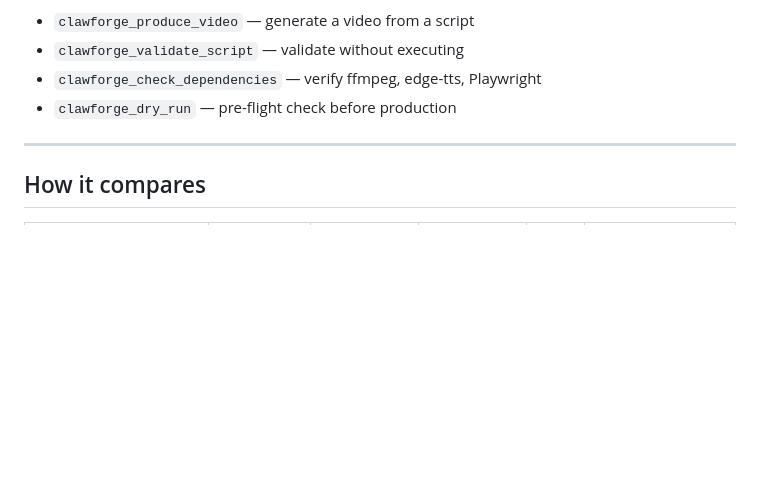
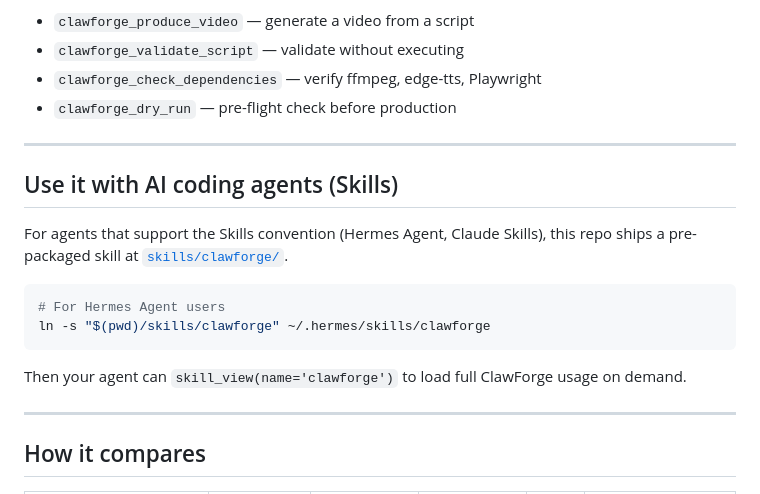
Before and after one commit to Dr-SoloDev/clawforge, a Markdown page: README.md, the part around the change. Drawn GitHub-style; blank space fills up the shorter version.

````diff
--- a/README.md
+++ b/README.md
@@ -174,6 +174,19 @@ Now Claude can call:
 
 ---
 
+## Use it with AI coding agents (Skills)
+
+For agents that support the Skills convention (Hermes Agent, Claude Skills), this repo ships a pre-packaged skill at [`skills/clawforge/`](skills/clawforge/SKILL.md).
+
+```bash
+# For Hermes Agent users
+ln -s "$(pwd)/skills/clawforge" ~/.hermes/skills/clawforge
+```
+
+Then your agent can `skill_view(name='clawforge')` to load full ClawForge usage on demand.
+
+---
+
 ## How it compares
 
 |   | ClawForge | Loom | Synthesia | OBS | Playwright codegen |
````
Also changed, not shown: skills/README.md (added, +29 -0 lines), skills/clawforge/SKILL.md (added, +349 -0 lines).
